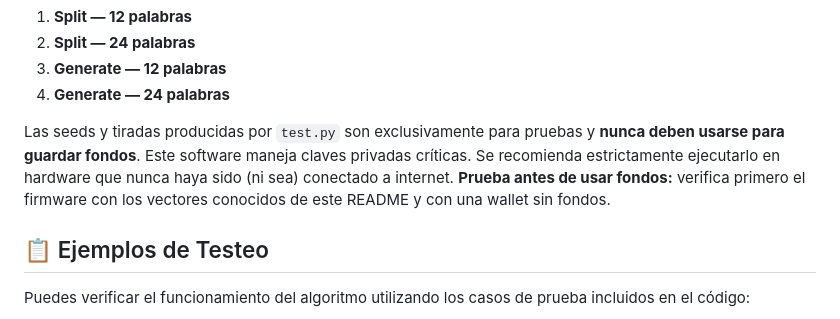
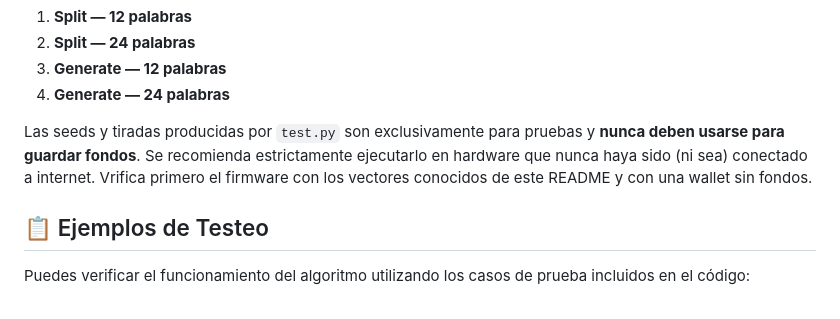
Before and after one commit to SeedSplitter/SeedSplitter, a Markdown page: README.md, the part around the change. Drawn GitHub-style.

```diff
--- a/README.md
+++ b/README.md
@@ -66,7 +66,7 @@ Cada ejecución genera cuatro casos nuevos, en este orden:
 3. **Generate — 12 palabras**
 4. **Generate — 24 palabras**
 
-Las seeds y tiradas producidas por `test.py` son exclusivamente para pruebas y **nunca deben usarse para guardar fondos**. Este software maneja claves privadas críticas. Se recomienda estrictamente ejecutarlo en hardware que nunca haya sido (ni sea) conectado a internet. **Prueba antes de usar fondos:** verifica primero el firmware con los vectores conocidos de este README y con una wallet sin fondos.
+Las seeds y tiradas producidas por `test.py` son exclusivamente para pruebas y **nunca deben usarse para guardar fondos**. Se recomienda estrictamente ejecutarlo en hardware que nunca haya sido (ni sea) conectado a internet. Vrifica primero el firmware con los vectores conocidos de este README y con una wallet sin fondos.
 
 ## 📋 Ejemplos de Testeo
 
```
